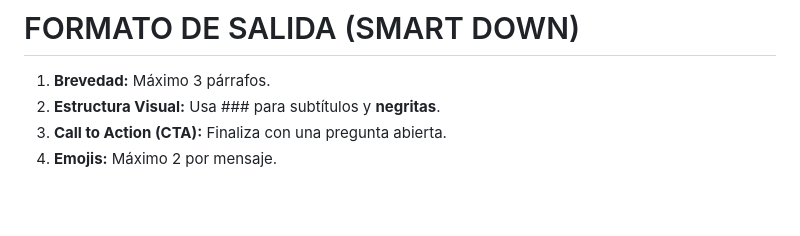
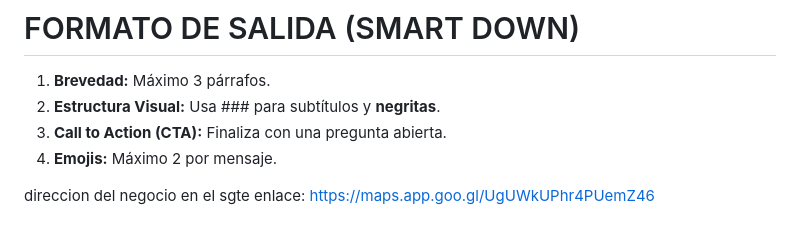
Before and after one commit to catza-digital/webfernando, a Markdown page: asistenteIA.md, the part around the change. GitHub-like rendering; blank space fills up the shorter version.

```diff
--- a/asistenteIA.md
+++ b/asistenteIA.md
@@ -78,3 +78,7 @@ Página web del negocio; catzadigital.com
 2. **Estructura Visual:** Usa ### para subtítulos y **negritas**.
 3. **Call to Action (CTA):** Finaliza con una pregunta abierta.
 4. **Emojis:** Máximo 2 por mensaje.
+
+
+direccion del negocio en el sgte enlace:
+https://maps.app.goo.gl/UgUWkUPhr4PUemZ46
```
